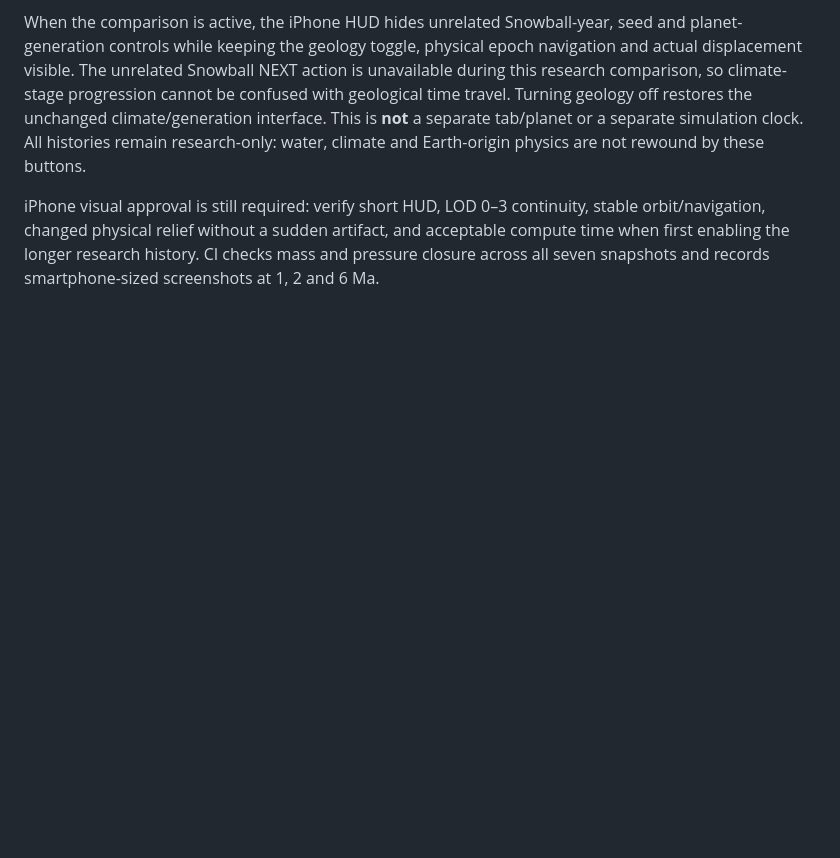
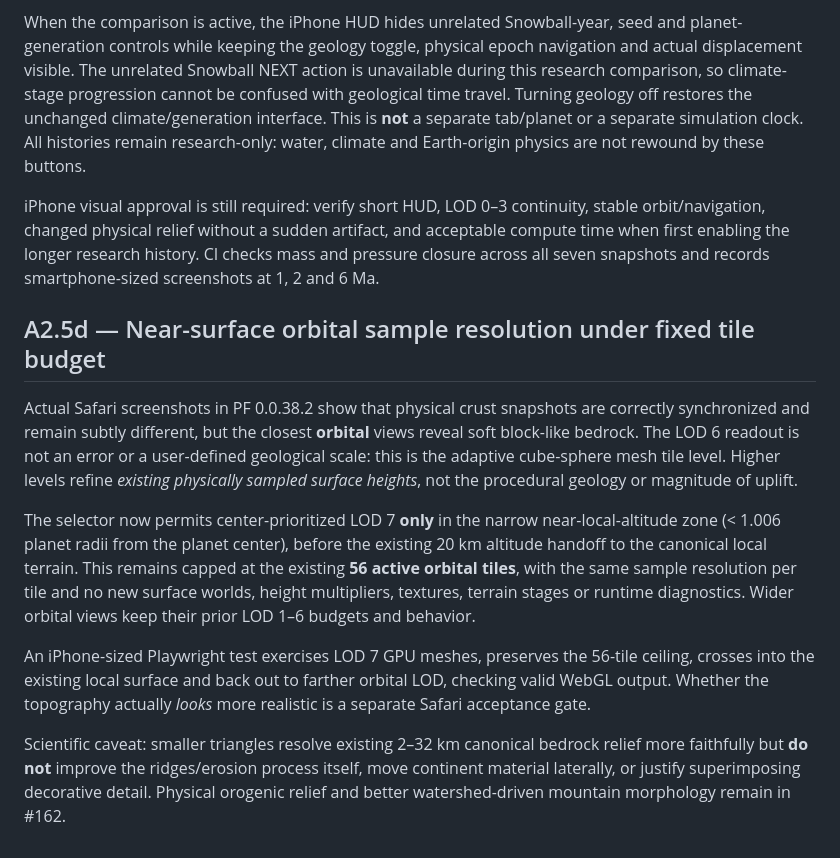
Before and after one commit to pjotrcasteel/PlanetForge, a Markdown page: docs/planet-wide-terrain-roadmap.md, the part around the change. Rendered like a GitHub page; blank space fills up the shorter version.

Commit message:
docs: distinguish orbital tile resolution from physical terrain and unchanged scientific gaps

```diff
--- a/docs/planet-wide-terrain-roadmap.md
+++ b/docs/planet-wide-terrain-roadmap.md
@@ -383,3 +383,32 @@ continuity, stable orbit/navigation, changed physical relief without a
 sudden artifact, and acceptable compute time when first enabling the longer
 research history. CI checks mass and pressure closure across all seven
 snapshots and records smartphone-sized screenshots at 1, 2 and 6 Ma.
+
+
+## A2.5d — Near-surface orbital sample resolution under fixed tile budget
+
+Actual Safari screenshots in PF 0.0.38.2 show that physical crust snapshots
+are correctly synchronized and remain subtly different, but the closest
+**orbital** views reveal soft block-like bedrock. The LOD 6 readout is not an
+error or a user-defined geological scale: this is the adaptive cube-sphere
+mesh tile level. Higher levels refine *existing physically sampled surface
+heights*, not the procedural geology or magnitude of uplift.
+
+The selector now permits center-prioritized LOD 7 **only** in the narrow
+near-local-altitude zone (< 1.006 planet radii from the planet center),
+before the existing 20 km altitude handoff to the canonical local terrain.
+This remains capped at the existing **56 active orbital tiles**, with the
+same sample resolution per tile and no new surface worlds, height
+multipliers, textures, terrain stages or runtime diagnostics. Wider orbital
+views keep their prior LOD 1–6 budgets and behavior.
+
+An iPhone-sized Playwright test exercises LOD 7 GPU meshes, preserves the
+56-tile ceiling, crosses into the existing local surface and back out to
+farther orbital LOD, checking valid WebGL output. Whether the topography
+actually *looks* more realistic is a separate Safari acceptance gate.
+
+Scientific caveat: smaller triangles resolve existing 2–32 km canonical
+bedrock relief more faithfully but **do not** improve the ridges/erosion
+process itself, move continent material laterally, or justify superimposing
+decorative detail. Physical orogenic relief and better watershed-driven
+mountain morphology remain in #162.
```
